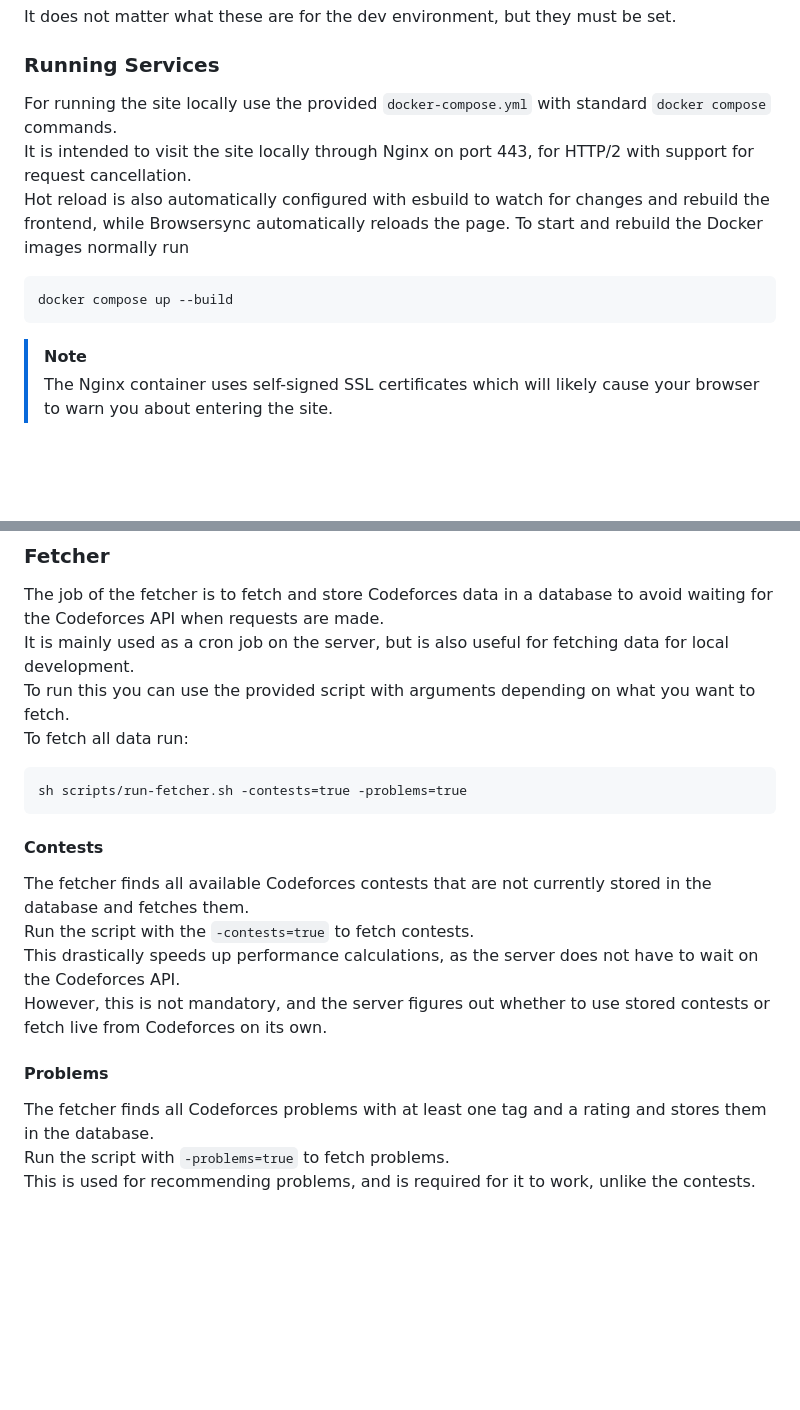
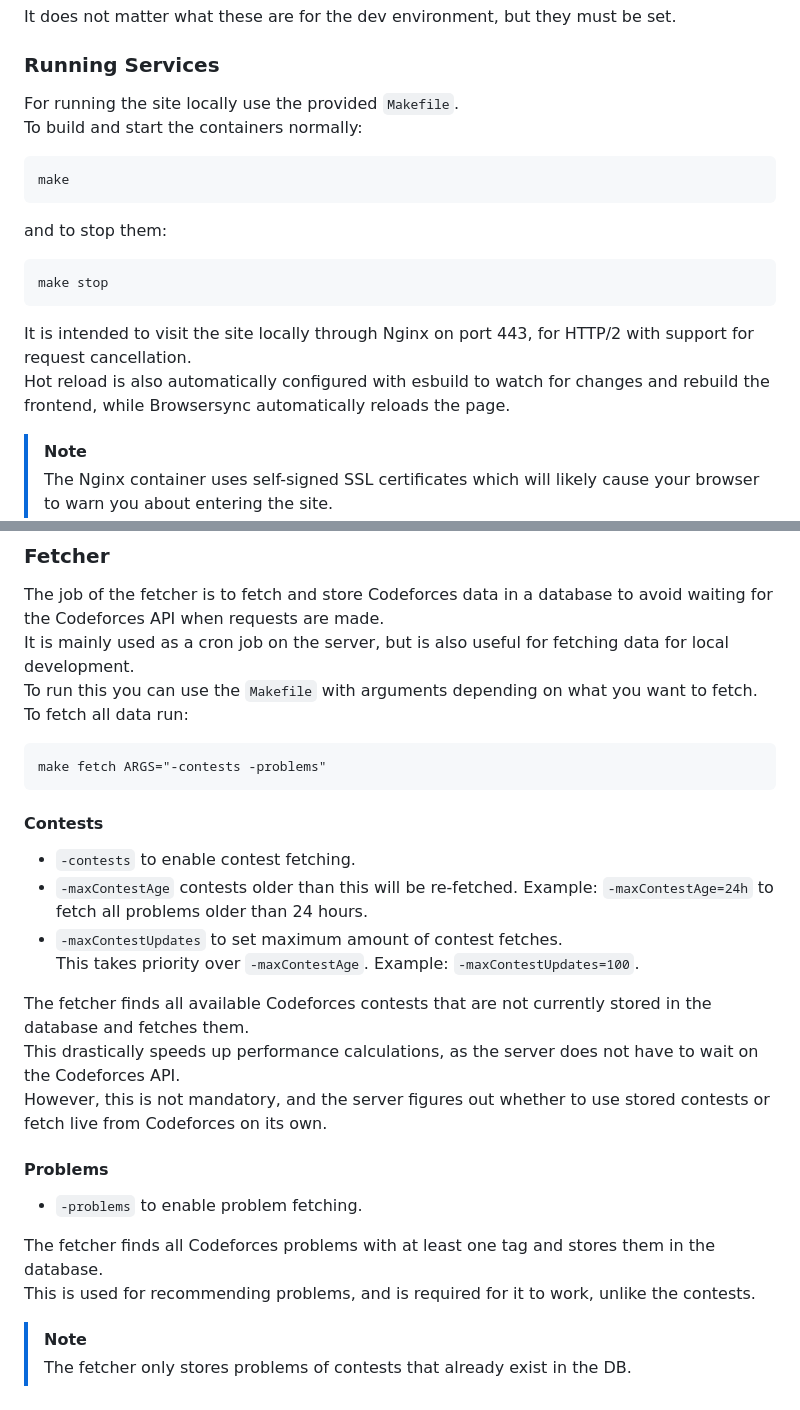
Before and after one commit to Yuqzii/codeforces-insights, a Markdown page: README.md, 2 parts joined by grey strips. GitHub-like rendering; blank space fills up the shorter version.

Commit message:
docs: update README with Makefile info

````diff
--- a/README.md
+++ b/README.md
@@ -27,14 +27,18 @@ It does not matter what these are for the dev environment, but they must be set.
 
 
 ### Running Services
-For running the site locally use the provided `docker-compose.yml` with standard `docker compose` commands.\
+For running the site locally use the provided `Makefile`.\
+To build and start the containers normally:
+```
+make
+```
+and to stop them:
+```
+make stop
+```
 It is intended to visit the site locally through Nginx on port 443, for HTTP/2 with support for request cancellation.\
 Hot reload is also automatically configured with esbuild to watch for changes and rebuild the frontend,
 while Browsersync automatically reloads the page.
-To start and rebuild the Docker images normally run
-```
-docker compose up --build
-```
 
 > [!NOTE]
 > The Nginx container uses self-signed SSL certificates which will likely cause your browser to warn you about entering the site.\
@@ -46,19 +50,27 @@ When the Nginx container has started visit `https://localhost`.
 ### Fetcher
 The job of the fetcher is to fetch and store Codeforces data in a database to avoid waiting for the Codeforces API when requests are made.\
 It is mainly used as a cron job on the server, but is also useful for fetching data for local development.\
-To run this you can use the provided script with arguments depending on what you want to fetch.\
+To run this you can use the `Makefile` with arguments depending on what you want to fetch.\
 To fetch all data run:
 ```
-sh scripts/run-fetcher.sh -contests=true -problems=true
+make fetch ARGS="-contests -problems"
 ```
 
 #### Contests
+- `-contests` to enable contest fetching.
+- `-maxContestAge` contests older than this will be re-fetched. Example: `-maxContestAge=24h` to fetch all problems older than 24 hours.
+- `-maxContestUpdates` to set maximum amount of contest fetches.\
+This takes priority over `-maxContestAge`. Example: `-maxContestUpdates=100`.
+
 The fetcher finds all available Codeforces contests that are not currently stored in the database and fetches them.\
-Run the script with the `-contests=true` to fetch contests.\
 This drastically speeds up performance calculations, as the server does not have to wait on the Codeforces API.\
 However, this is not mandatory, and the server figures out whether to use stored contests or fetch live from Codeforces on its own.
 
 #### Problems
-The fetcher finds all Codeforces problems with at least one tag and a rating and stores them in the database.\
-Run the script with `-problems=true` to fetch problems.\
+- `-problems` to enable problem fetching.
+
+The fetcher finds all Codeforces problems with at least one tag and stores them in the database.\
 This is used for recommending problems, and is required for it to work, unlike the contests.
+
+> [!NOTE]
+> The fetcher only stores problems of contests that already exist in the DB.
````
